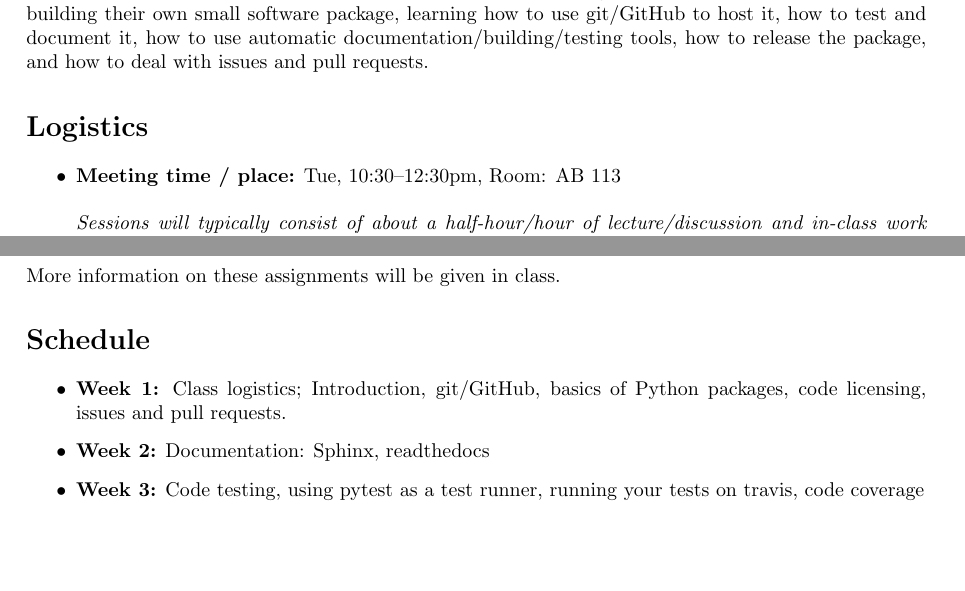
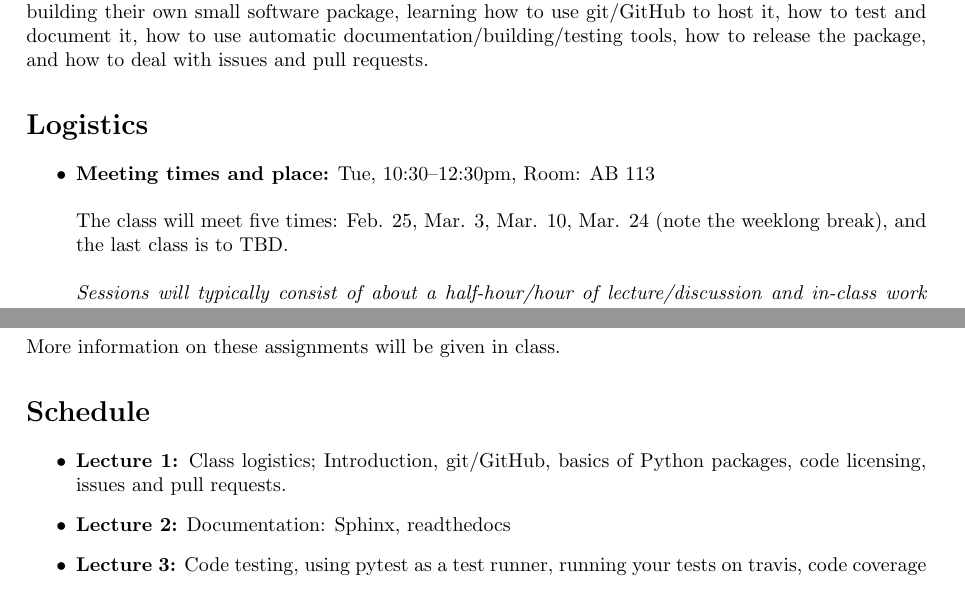
Before and after one commit to jobovy/code-packaging-minicourse, a LaTeX document (syllabus/syllabus-codemini.tex): two parts of pages 1 and 2 of 3, joined at a grey line, cut so that both start at the same text, the shorter picture padded with empty space. Compiled offline with pdfLaTeX; a LaTeX package or settings file that is missing is left out.

Commit message:
Finalize schedule

```diff
--- a/syllabus/syllabus-codemini.tex
+++ b/syllabus/syllabus-codemini.tex
@@ -45,8 +45,10 @@ how to deal with issues and pull requests.
 
 \begin{itemize}
 
-  \item {\bf Meeting time / place:} Tue, 10:30--12:30pm, Room: AB
-    113\\\\\emph{Sessions will typically consist of about a
+  \item {\bf Meeting times and place:} Tue, 10:30--12:30pm, Room: AB
+    113\\\\The class will meet five times: Feb. 25, Mar. 3, Mar. 10,
+    Mar. 24 (note the weeklong break), and the last class is to
+    TBD.\\\\\emph{Sessions will typically consist of about a
       half-hour/hour of lecture/discussion and in-class work for the
       remainder of the session}
 
@@ -126,12 +128,12 @@ More information on these assignments will be given in class.
 
 \begin{itemize}
 
-  \item {\bf Week 1:} Class logistics; Introduction, git/GitHub,
+  \item {\bf Lecture 1:} Class logistics; Introduction, git/GitHub,
     basics of Python packages, code licensing, issues and pull
     requests.
 
-  \item {\bf Week 2:} Documentation: Sphinx, readthedocs
+  \item {\bf Lecture 2:} Documentation: Sphinx, readthedocs
 
-  \item {\bf Week 3:} Code testing, using pytest as a test runner,
+  \item {\bf Lecture 3:} Code testing, using pytest as a test runner,
     running your tests on travis, code coverage
 
```
Also changed, not shown: syllabus/syllabus-codemini.pdf, syllabus/syllabus-codemini.tex (4 more changed lines).
